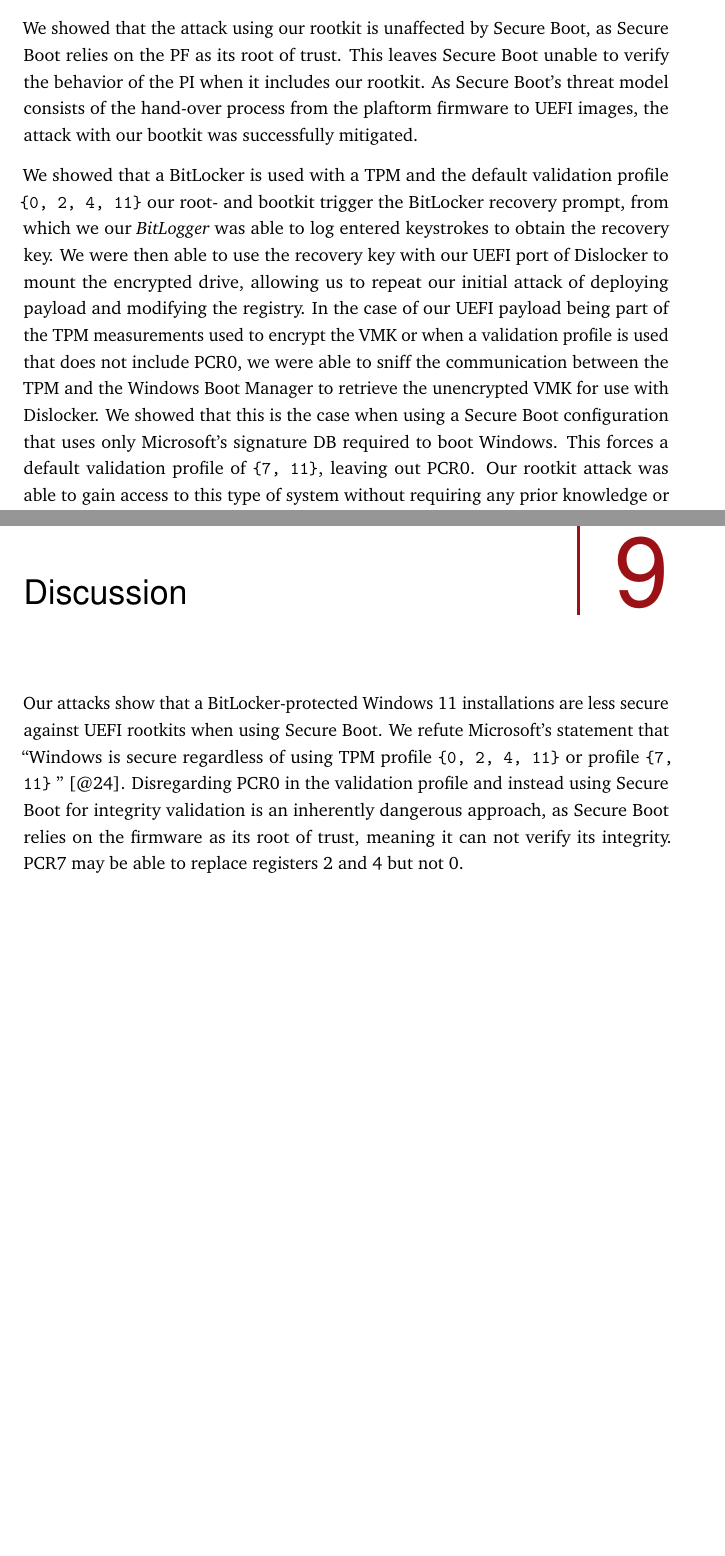
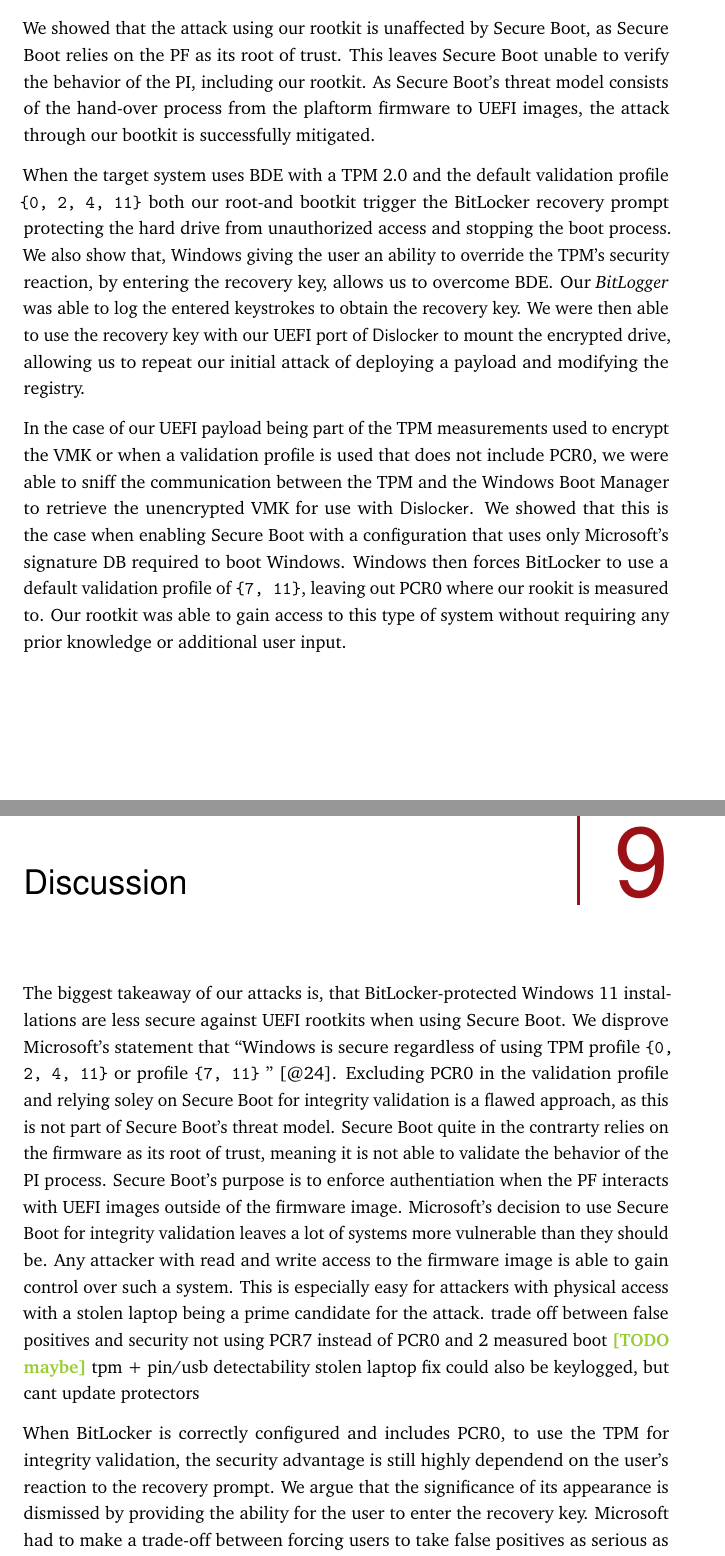
Before and after one commit to powware/bachelor-thesis, a LaTeX thesis (thesis.tex, which reads content/discussion.tex, content/results.tex): two parts of pages 70 and 71 of 100 before the commit and two parts of pages 72 and 73 of 102 after it, joined at a grey line, cut so that both start at the same text, the shorter picture padded with empty space. Compiled offline with pdfLaTeX.

Commit message:
small stuff from yesterday

```diff
--- a/content/discussion.tex
+++ b/content/discussion.tex
@@ -7,7 +7,26 @@
 
 \chapter{Discussion}
 
-Our attacks show that a BitLocker\-/protected Windows 11 installations are less secure against \ac{UEFI} rootkits when using Secure Boot.
-We refute Microsoft's statement that \textcquote{microsoft-pcr7-binding}{Windows is secure regardless of using \ac{TPM} profile \code{\{0, 2, 4, 11\}} or profile \code{\{7, 11\}}}.
-Disregarding \ac{PCR}0 in the validation profile and instead using Secure Boot for integrity validation is an inherently dangerous approach, as Secure Boot relies on the firmware as its root of trust, meaning it can not verify its integrity.
-\ac{PCR}7 may be able to replace registers 2 and 4 but not 0.
+
+The biggest takeaway of our attacks is, that BitLocker\-/protected Windows 11 installations are less secure against \ac{UEFI} rootkits when using Secure Boot.
+We disprove Microsoft's statement that \textcquote{microsoft-pcr7-binding}{Windows is secure regardless of using \ac{TPM} profile \code{\{0, 2, 4, 11\}} or profile \code{\{7, 11\}}}.
+Excluding \ac{PCR}0 in the validation profile and relying soley on Secure Boot for integrity validation is a flawed approach, as this is not part of Secure Boot's threat model.
+Secure Boot quite in the contrarty relies on the firmware as its root of trust, meaning it is not able to validate the behavior of the \ac{PI} process.
+Secure Boot's purpose is to enforce authentiation when the \ac{PF} interacts with \ac{UEFI} images outside of the firmware image.
+Microsoft's decision to use Secure Boot for integrity validation leaves a lot of systems more vulnerable than they should be.
+Any attacker with read and write access to the firmware image is able to gain control over such a system.
+This is especially easy for attackers with physical access with a stolen laptop being a prime candidate for the attack.
+trade off between false positives and security
+not using \ac{PCR}7 instead of \ac{PCR}0 and 2
+measured boot \TODO{maybe}
+tpm + pin/usb detectability stolen laptop fix
+could also be keylogged, but cant update protectors
+
+
+
+
+
+
+When BitLocker is correctly configured and includes \ac{PCR}0, to use the \ac{TPM} for integrity validation, the security advantage is still highly dependend on the user's reaction to the recovery prompt.
+We argue that the significance of its appearance is dismissed by providing the ability for the user to enter the recovery key.
+Microsoft had to make a trade\-/off between forcing users to take false positives as serious as actual threats and giving the user a security override without any way to differentiat
--- a/content/results.tex
+++ b/content/results.tex
@@ -9,12 +9,15 @@
 The execution happens at system boot before login.
 
 We showed that the attack using our rootkit is unaffected by Secure Boot, as Secure Boot relies on the \ac{PF} as its root of trust.
-This leaves Secure Boot unable to verify the behavior of the \ac{PI} when it includes our rootkit.
-As Secure Boot's threat model consists of the hand\-/over process from the plaftorm firmware to \ac{UEFI} images, the attack with our bootkit was successfully mitigated.
+This leaves Secure Boot unable to verify the behavior of the \ac{PI}, including our rootkit.
+As Secure Boot's threat model consists of the hand\-/over process from the plaftorm firmware to \ac{UEFI} images, the attack through our bootkit is successfully mitigated.
 
-We showed that a BitLocker is used with a \ac{TPM} and the default validation profile \code{\{0, 2, 4, 11\}} our root- and bootkit trigger the BitLocker recovery prompt, from which we our \emph{BitLogger} was able to log entered keystrokes to obtain the recovery key.
-We were then able to use the recovery key with our \ac{UEFI} port of Dislocker to mount the encrypted drive, allowing us to repeat our initial attack of deploying payload and modifying the registry.
-In the case of our \ac{UEFI} payload being part of the \ac{TPM} measurements used to encrypt the \ac{VMK} or when a validation profile is used that does not include \ac{PCR}0, we were able to sniff the communication between the \ac{TPM} and the Windows Boot Manager to retrieve the unencrypted \ac{VMK} for use with Dislocker.
-We showed that this is the case when using a Secure Boot configuration that uses only Microsoft's signature \ac{DB} required to boot Windows.
-This forces a default validation profile of \code{\{7, 11\}}, leaving out \ac{PCR}0.
-Our rootkit attack was able to gain access to this type of system without requiring any prior knowledge or additional user input.
+When the target system uses \ac{BDE} with a \ac{TPM} 2.0 and the default validation profile \code{\{0, 2, 4, 11\}} both our root\-/ and bootkit trigger the BitLocker recovery prompt protecting the hard drive from unauthorized access and stopping the boot process.
+We also show that, Windows giving the user an ability to override the \ac{TPM}'s security reaction, by entering the recovery key, allows us to overcome \ac{BDE}.
+Our \emph{BitLogger} was able to log the entered keystrokes to obtain the recovery key.
+We were then able to use the recovery key with our \ac{UEFI} port of \program{Dislocker} to mount the encrypted drive, allowing us to repeat our initial attack of deploying a payload and modifying the registry.
+
+In the case of our \ac{UEFI} payload being part of the \ac{TPM} measurements used to encrypt the \ac{VMK} or when a validation profile is used that does not include \ac{PCR}0, we were able to sniff the communication between the \ac{TPM} and the Windows Boot Manager to retrieve the unencrypted \ac{VMK} for use with \program{Dislocker}.
+We showed that this is the case when enabling Secure Boot with a configuration that uses only Microsoft's signature \ac{DB} required to boot Windows.
+Windows then forces BitLocker to use a default validation profile of \code{\{7, 11\}}, leaving out \ac{PCR}0 where our rookit is measured to.
+Our rootkit was able to gain access to this type of system without requiring any prior knowledge or additional user input.
```
Also changed, not shown: content/acronyms.tex (+1 -2 lines), content/attacks/neither.tex (+0 -3 lines), content/test-setup.tex (+1 -1 lines), content/windows/windows_security.tex (+3 -0 lines), thesis.pdf, content/discussion.tex (27 more changed lines).
